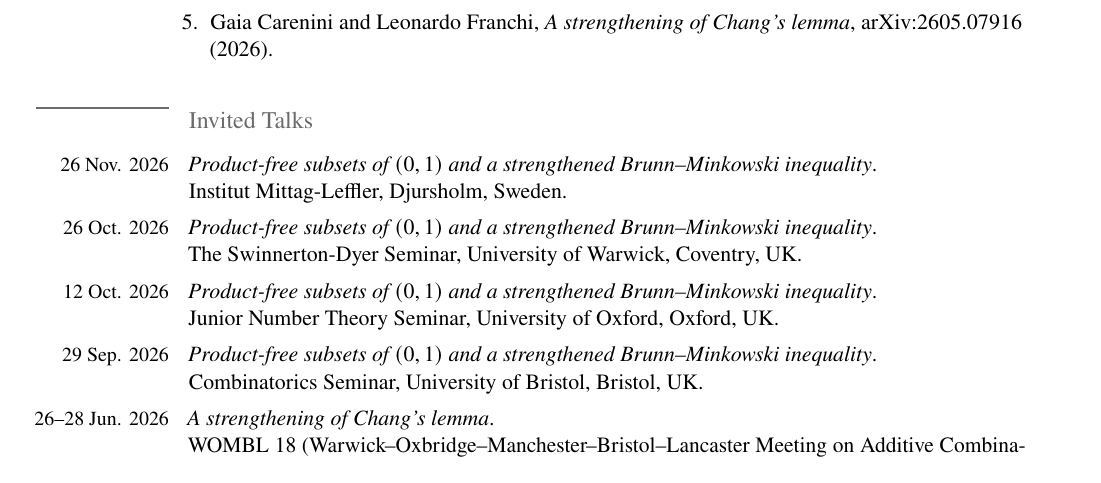
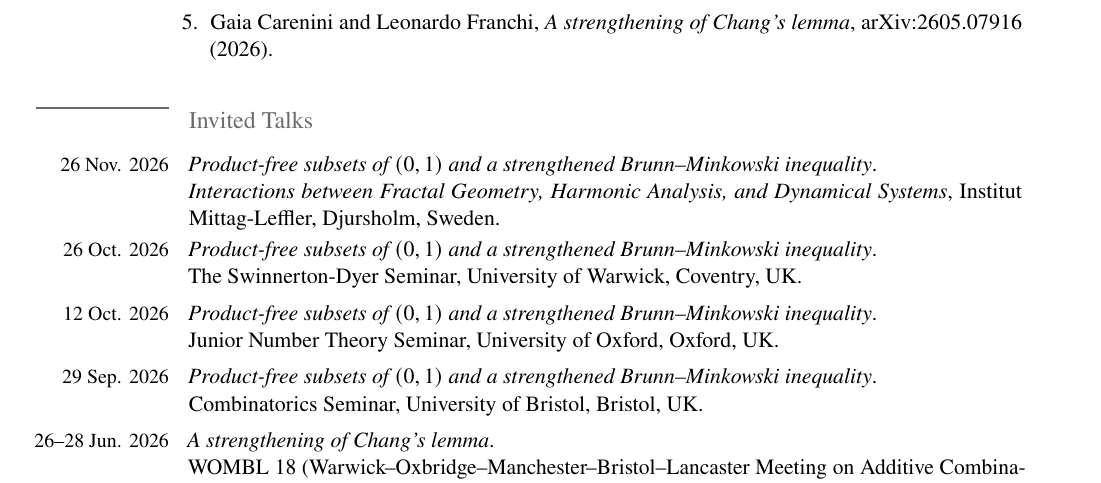
Before and after one commit to leo-franchi/leo-franchi.github.io, a LaTeX CV (leonardo_franchi_cv.tex): part of page 1 of 2, cut so that both start at the same text. Compiled offline with pdfLaTeX.

Commit message:
Update invited talks section with new entry
Added a new invited talk on 'Interactions between Fractal Geometry, Harmonic Analysis, and Dynamical Systems'.

```diff
--- a/leonardo_franchi_cv.tex
+++ b/leonardo_franchi_cv.tex
@@ -109,9 +109,11 @@
 \cvsection{Invited Talks}
 
 \datedentry{26 Nov. 2026}{%
-  \emph{Product-free subsets of $(0,1)$ and a strengthened Brunn--Minkowski inequality}.\\
-  Institut Mittag-Leffler, Djursholm, Sweden.
+\emph{Product-free subsets of $(0,1)$ and a strengthened Brunn--Minkowski inequality}.\\
+\emph{Interactions between Fractal Geometry, Harmonic Analysis, and Dynamical Systems},
+Institut Mittag-Leffler, Djursholm, Sweden.
 }
+
 
 \datedentry{26 Oct. 2026}{%
   \emph{Product-free subsets of $(0,1)$ and a strengthened Brunn--Minkowski inequality}.\\
```
